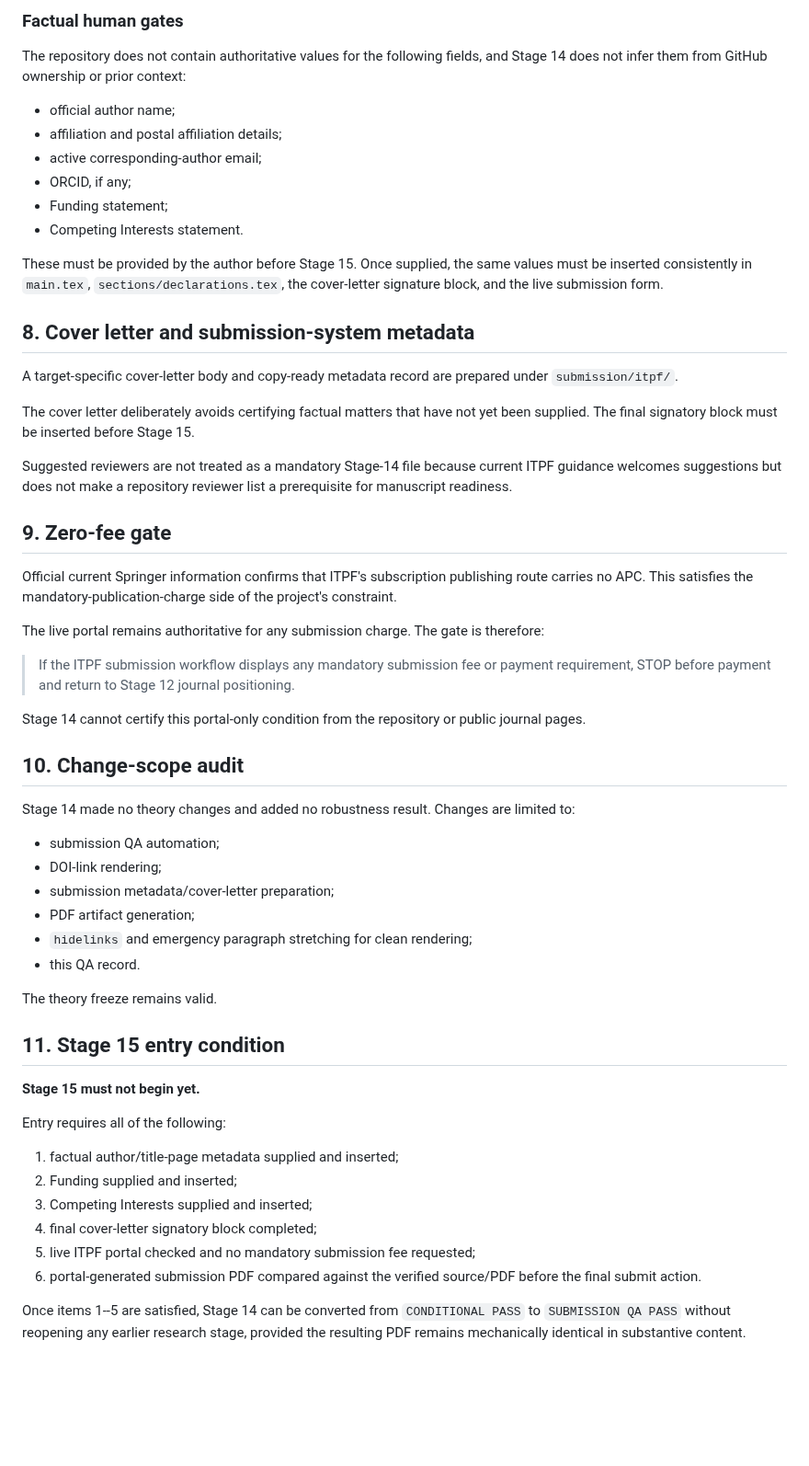
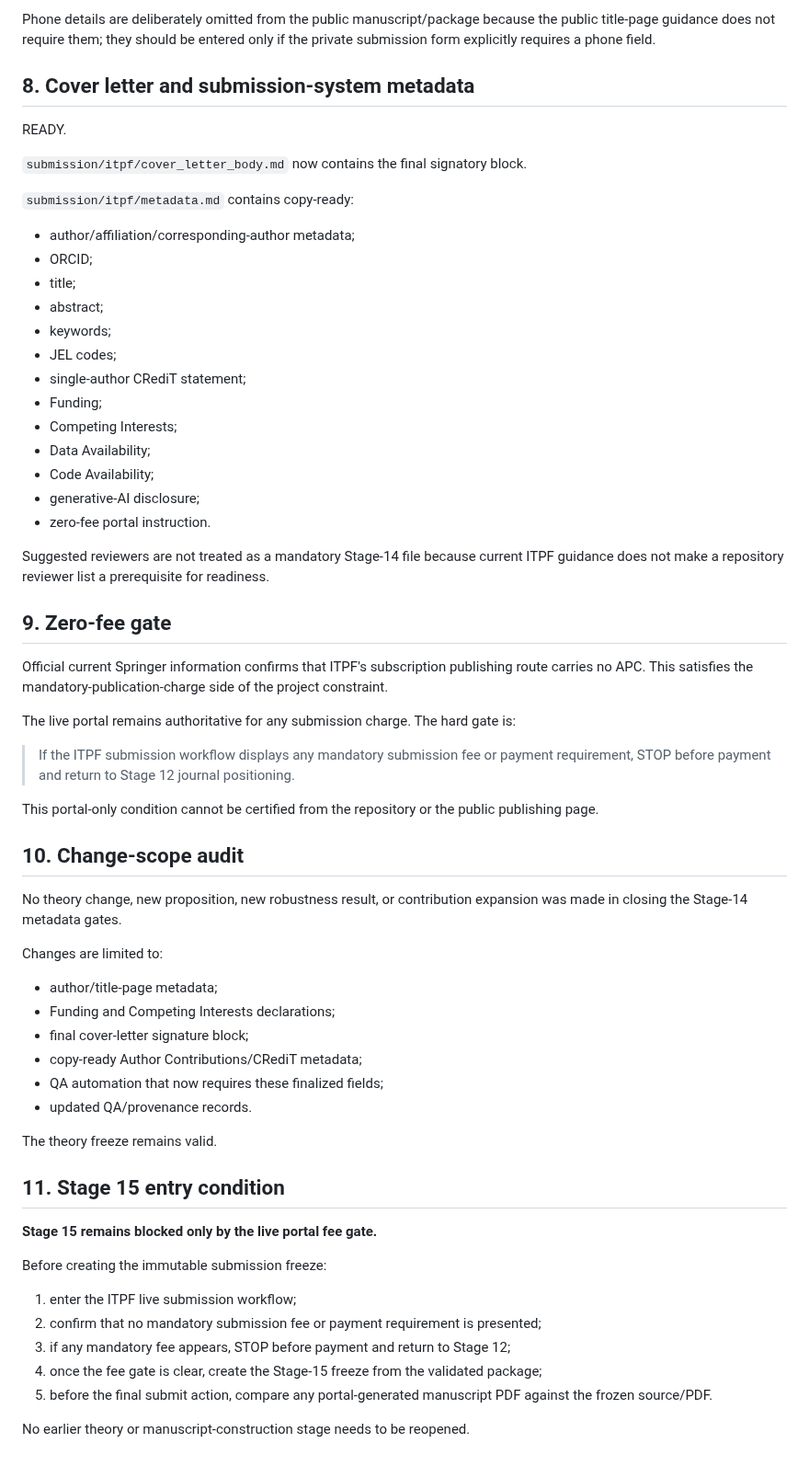
Before and after one commit to ryotamatsuki/strategic-local-green-policy-competition, a Markdown page: docs/STAGE14_ITPF_SUBMISSION_QA.md, the part around one of its changes. Shown at 92% size. Drawn GitHub-style; blank space fills up the shorter version.

Commit message:
Stage 14: record resolved metadata gates and final QA

```diff
--- a/docs/STAGE14_ITPF_SUBMISSION_QA.md
+++ b/docs/STAGE14_ITPF_SUBMISSION_QA.md
@@ -146,59 +151,65 @@ The final log retains one negligible 1.71451pt display-math overfull warning in
 
-### Factual human gates
-
-The repository does not contain authoritative values for the following fields, and Stage 14 does not infer them from GitHub ownership or prior context:
-
-- official author name;
-- affiliation and postal affiliation details;
-- active corresponding-author email;
-- ORCID, if any;
-- Funding statement;
-- Competing Interests statement.
-
-These must be provided by the author before Stage 15. Once supplied, the same values must be inserted consistently in `main.tex`, `sections/declarations.tex`, the cover-letter signature block, and the live submission form.
+Phone details are deliberately omitted from the public manuscript/package because the public title-page guidance does not require them; they should be entered only if the private submission form explicitly requires a phone field.
 
 ## 8. Cover letter and submission-system metadata
 
-A target-specific cover-letter body and copy-ready metadata record are prepared under `submission/itpf/`.
+READY.
 
-The cover letter deliberately avoids certifying factual matters that have not yet been supplied. The final signatory block must be inserted before Stage 15.
+`submission/itpf/cover_letter_body.md` now contains the final signatory block.
 
-Suggested reviewers are not treated as a mandatory Stage-14 file because current ITPF guidance welcomes suggestions but does not make a repository reviewer list a prerequisite for manuscript readiness.
+`submission/itpf/metadata.md` contains copy-ready:
+
+- author/affiliation/corresponding-author metadata;
+- ORCID;
+- title;
+- abstract;
+- keywords;
+- JEL codes;
+- single-author CRediT statement;
+- Funding;
+- Competing Interests;
+- Data Availability;
+- Code Availability;
+- generative-AI disclosure;
+- zero-fee portal instruction.
+
+Suggested reviewers are not treated as a mandatory Stage-14 file because current ITPF guidance does not make a repository reviewer list a prerequisite for readiness.
 
 ## 9. Zero-fee gate
 
-Official current Springer information confirms that ITPF's subscription publishing route carries no APC. This satisfies the mandatory-publication-charge side of the project's constraint.
+Official current Springer information confirms that ITPF's subscription publishing route carries no APC. This satisfies the mandatory-publication-charge side of the project constraint.
 
-The live portal remains authoritative for any submission charge. The gate is therefore:
+The live portal remains authoritative for any submission charge. The hard gate is:
 
 > If the ITPF submission workflow displays any mandatory submission fee or payment requirement, STOP before payment and return to Stage 12 journal positioning.
 
-Stage 14 cannot certify this portal-only condition from the repository or public journal pages.
+This portal-only condition cannot be certified from the repository or the public publishing page.
 
 ## 10. Change-scope audit
 
-Stage 14 made no theory changes and added no robustness result. Changes are limited to:
+No theory change, new proposition, new robustness result, or contribution expansion was made in closing the Stage-14 metadata gates.
 
-- submission QA automation;
-- DOI-link rendering;
-- submission metadata/cover-letter preparation;
-- PDF artifact generation;
-- `hidelinks` and emergency paragraph stretching for clean rendering;
-- this QA record.
+Changes are limited to:
+
+- author/title-page metadata;
+- Funding and Competing Interests declarations;
+- final cover-letter signature block;
+- copy-ready Author Contributions/CRediT metadata;
+- QA automation that now requires these finalized fields;
+- updated QA/provenance records.
 
 The theory freeze remains valid.
 
 ## 11. Stage 15 entry condition
 
-**Stage 15 must not begin yet.**
+**Stage 15 remains blocked only by the live portal fee gate.**
 
-Entry requires all of the following:
+Before creating the immutable submission freeze:
 
-1. factual author/title-page metadata supplied and inserted;
-2. Funding supplied and inserted;
-3. Competing Interests supplied and inserted;
-4. final cover-letter signatory block completed;
-5. live ITPF portal checked and no mandatory submission fee requested;
-6. portal-generated submission PDF compared against the verified source/PDF before the final submit action.
+1. enter the ITPF live submission workflow;
+2. confirm that no mandatory submission fee or payment requirement is presented;
+3. if any mandatory fee appears, STOP before payment and return to Stage 12;
+4. once the fee gate is clear, create the Stage-15 freeze from the validated package;
+5. before the final submit action, compare any portal-generated manuscript PDF against the frozen source/PDF.
 
-Once items 1--5 are satisfied, Stage 14 can be converted from `CONDITIONAL PASS` to `SUBMISSION QA PASS` without reopening any earlier research stage, provided the resulting PDF remains mechanically identical in substantive content.
+No earlier theory or manuscript-construction stage needs to be reopened.
```
Also changed, not shown: other parts of docs/STAGE14_ITPF_SUBMISSION_QA.md (+49 -44 lines).
